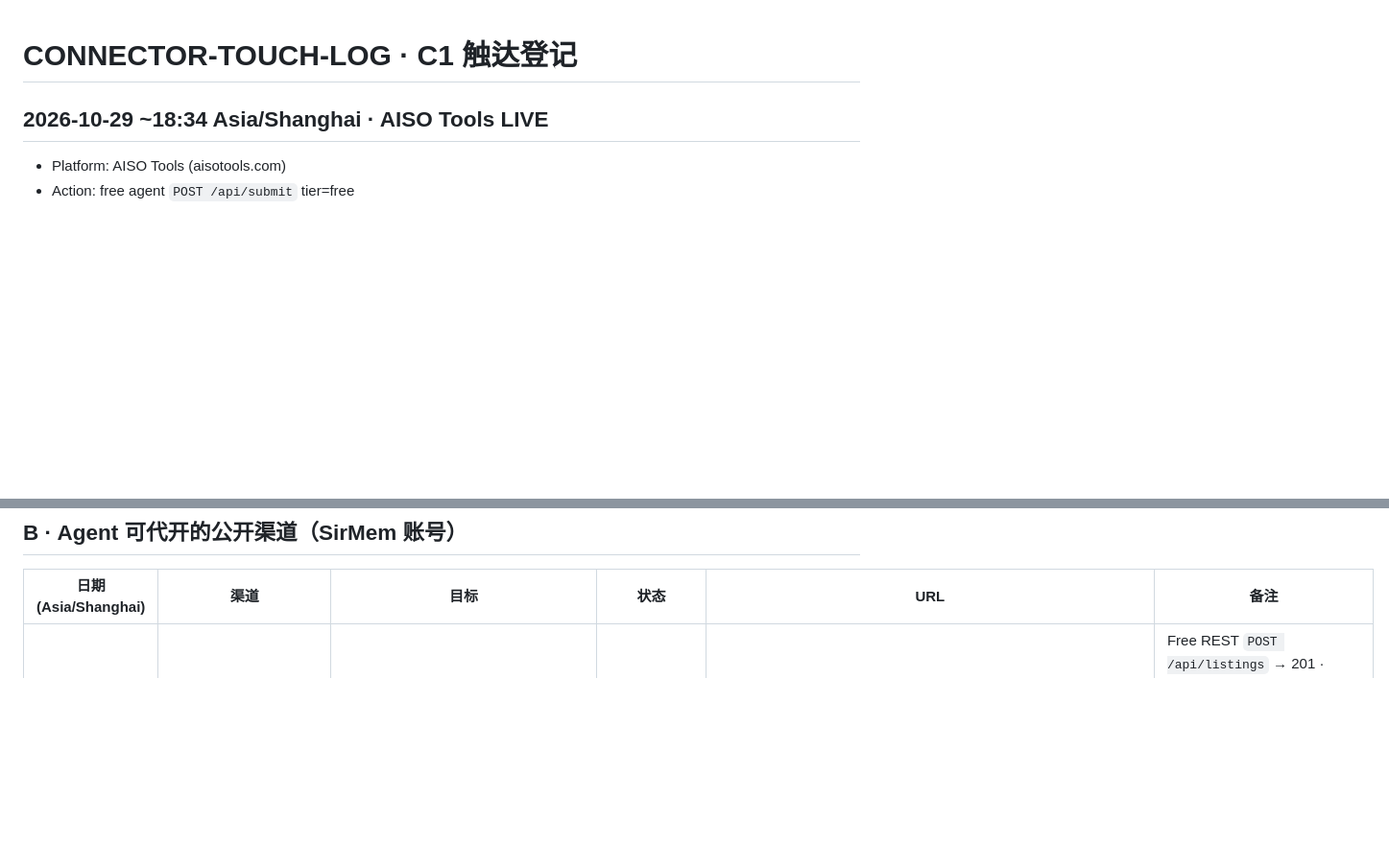
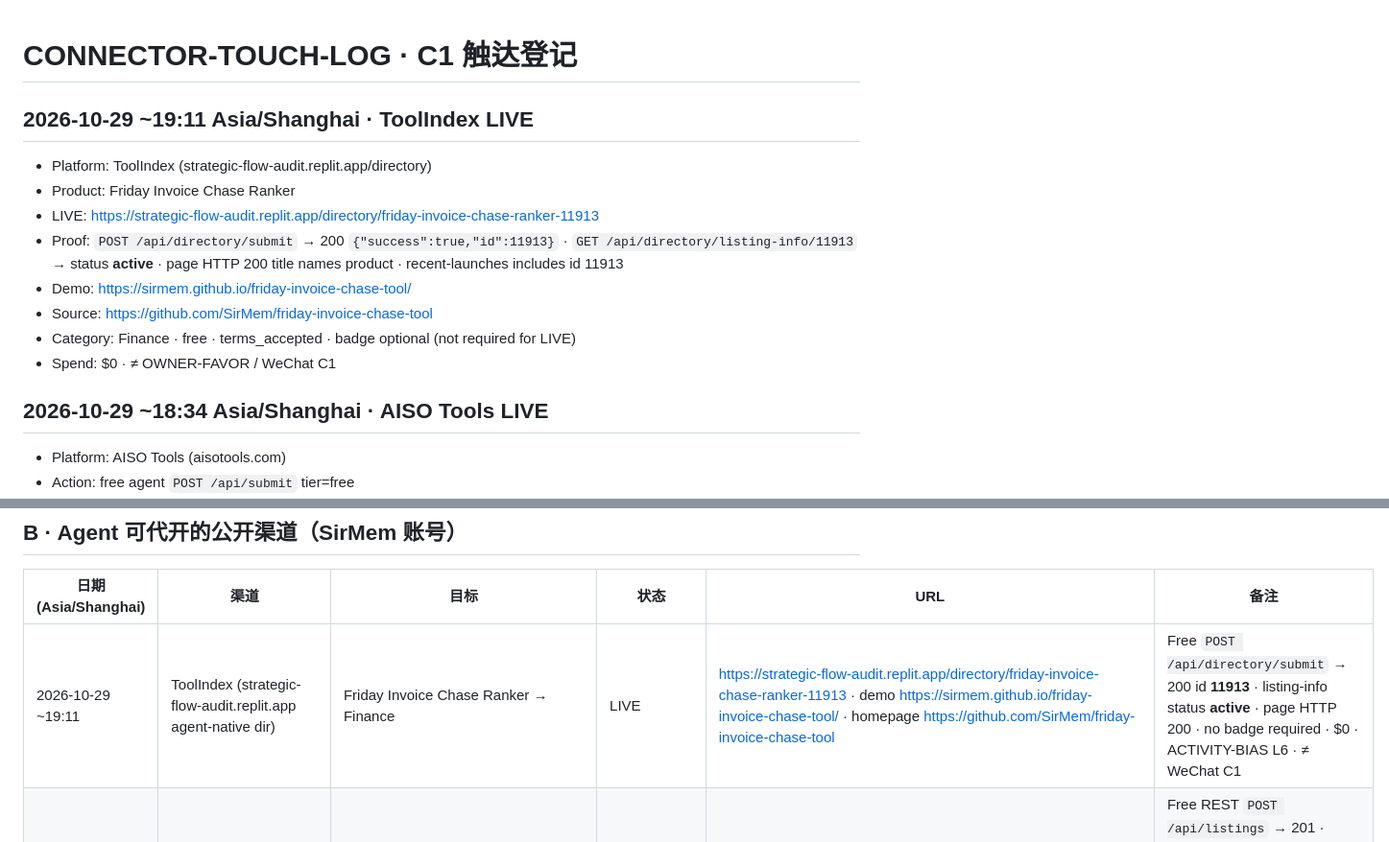
Before and after one commit to SirMem/freelancer-money-sheets, a Markdown page: CONNECTOR-TOUCH-LOG.md, 2 parts joined by grey strips. Shown at 96% size. Drawn GitHub-style; blank space fills up the shorter version.

Commit message:
money-loop: ToolIndex LIVE for Friday Invoice Chase Ranker (#11913)

```diff
--- a/CONNECTOR-TOUCH-LOG.md
+++ b/CONNECTOR-TOUCH-LOG.md
@@ -1,4 +1,14 @@
 # CONNECTOR-TOUCH-LOG · C1 触达登记
+
+## 2026-10-29 ~19:11 Asia/Shanghai · ToolIndex LIVE
+- Platform: ToolIndex (strategic-flow-audit.replit.app/directory)
+- Product: Friday Invoice Chase Ranker
+- LIVE: https://strategic-flow-audit.replit.app/directory/friday-invoice-chase-ranker-11913
+- Proof: `POST /api/directory/submit` → 200 `{"success":true,"id":11913}` · `GET /api/directory/listing-info/11913` → status **active** · page HTTP 200 title names product · recent-launches includes id 11913
+- Demo: https://sirmem.github.io/friday-invoice-chase-tool/
+- Source: https://github.com/SirMem/friday-invoice-chase-tool
+- Category: Finance · free · terms_accepted · badge optional (not required for LIVE)
+- Spend: $0 · ≠ OWNER-FAVOR / WeChat C1
 
 ## 2026-10-29 ~18:34 Asia/Shanghai · AISO Tools LIVE
 - Platform: AISO Tools (aisotools.com)
@@ -21,6 +31,7 @@
 
 | 日期 (Asia/Shanghai) | 渠道 | 目标 | 状态 | URL | 备注 |
 |----------------------|------|------|------|-----|------|
+| 2026-10-29 ~19:11 | ToolIndex (strategic-flow-audit.replit.app agent-native dir) | Friday Invoice Chase Ranker → Finance | LIVE | https://strategic-flow-audit.replit.app/directory/friday-invoice-chase-ranker-11913 · demo https://sirmem.github.io/friday-invoice-chase-tool/ · homepage https://github.com/SirMem/friday-invoice-chase-tool | Free `POST /api/directory/submit` → 200 id **11913** · listing-info status **active** · page HTTP 200 · no badge required · $0 · ACTIVITY-BIAS L6 · ≠ WeChat C1 |
 | 2026-10-29 ~18:17 | Listed Startups (listedstartups.com agent-native dir) | Friday Invoice Chase Ranker → product/Finance | LIVE | https://listedstartups.com/products/friday-invoice-chase-ranker · demo https://sirmem.github.io/friday-invoice-chase-tool/ · homepage https://github.com/SirMem/friday-invoice-chase-tool | Free REST `POST /api/listings` → 201 · status **published** · slug **friday-invoice-chase-ranker** · request_id 915a02e0-d03c-46a7-a340-d738bb7c623c · no badge · $0 · ACTIVITY-BIAS L6 · ≠ WeChat C1 |
 | 2026-10-29 ~17:38 | PromoteIndex (promoteindex.com agent-native dir) | Friday Invoice Chase Ranker → saas | LIVE | https://promoteindex.com/p/friday-invoice-chase-ranker · demo https://sirmem.github.io/friday-invoice-chase-tool/ · homepage https://github.com/SirMem/friday-invoice-chase-tool | Free REST `POST /api/v1/projects` → 201 · status **live** · slug **friday-invoice-chase-ranker** · no badge (site position 1/5) · $0 · ACTIVITY-BIAS L6 · ≠ WeChat C1 |
 | 2026-10-29 ~17:13 | AI Startup Hub (aihub.sarmkadan.com agent-native dir) | Friday Invoice Chase Ranker → finance | LIVE | https://aihub.sarmkadan.com/p/friday-invoice-chase-ranker · demo https://sirmem.github.io/friday-invoice-chase-tool/ · homepage https://github.com/SirMem/friday-invoice-chase-tool | Free REST API instant LIVE slug **friday-invoice-chase-ranker** · no badge · $0 · ACTIVITY-BIAS L6 · ≠ WeChat C1 |
```
Also changed, not shown: CONNECTOR-SHORTLIST.md (+1 -0 lines).
